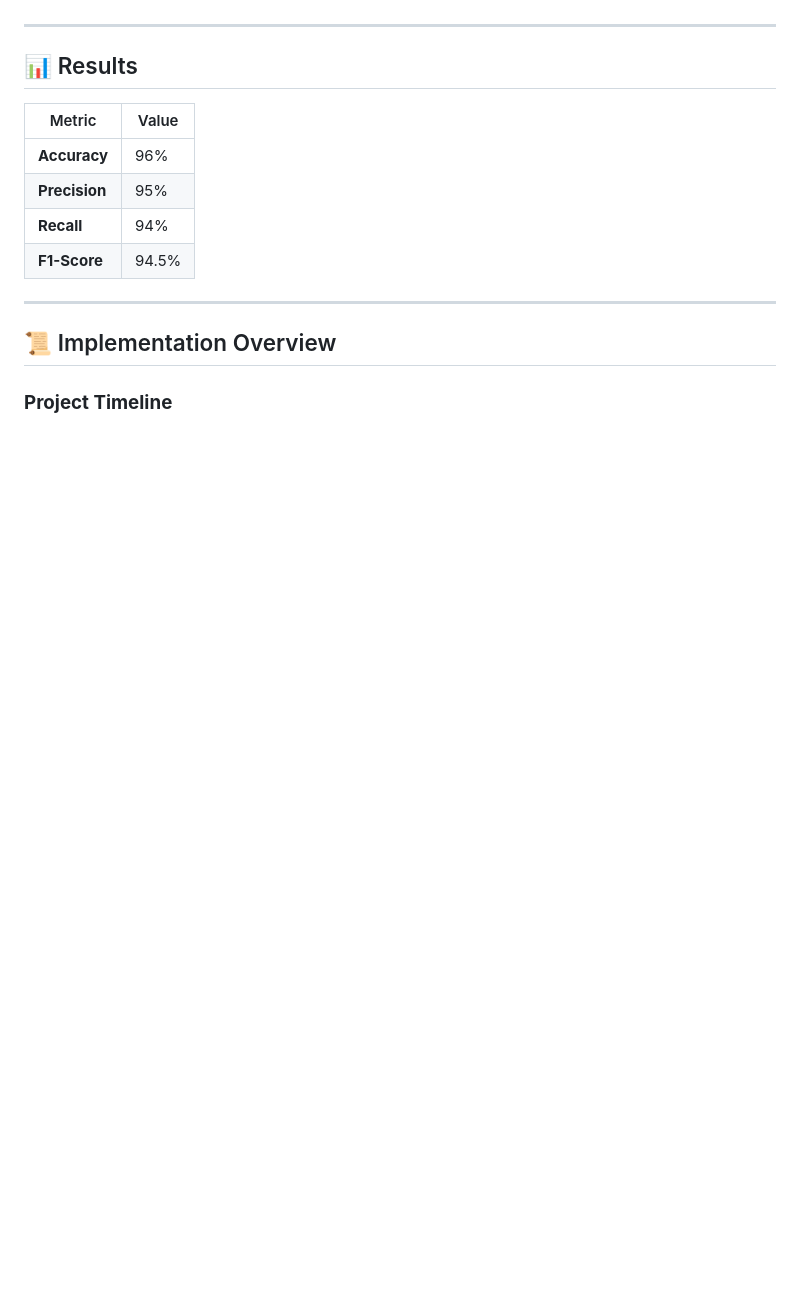
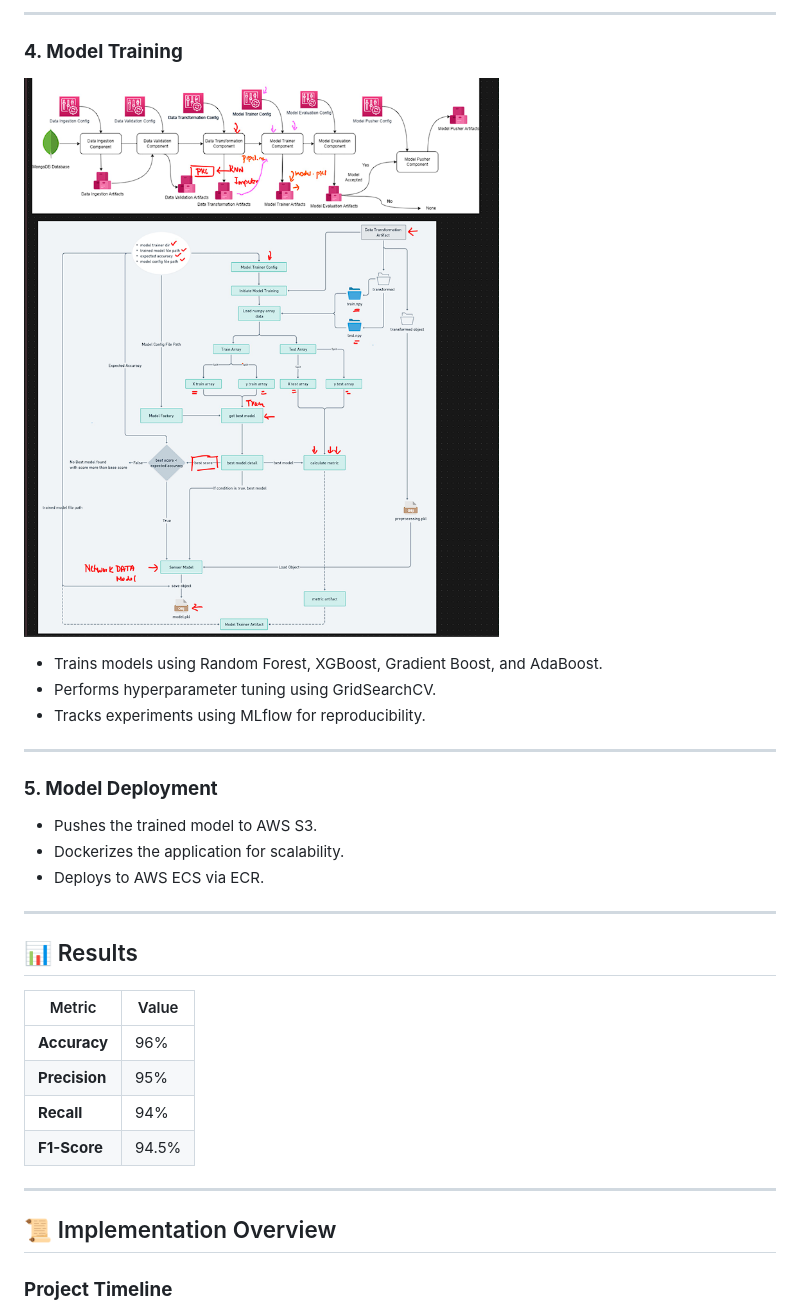
Before and after one commit to Sai-Santhosh/MLOPS_Breast_Cancer, a Markdown page: README.md, the part around one of its changes. GitHub-like rendering; blank space fills up the shorter version.

```diff
--- a/README.md
+++ b/README.md
@@ -83,3 +85,18 @@ A machine learning project to classify breast cancer using the Wisconsin Breast
+---
+
+### **4. Model Training**
+![Model Trainer](https://github.com/Sai-Santhosh/MLOPS_Breast_Cancer/blob/main/model_trainer.png)
+
+- Trains models using Random Forest, XGBoost, Gradient Boost, and AdaBoost.
+- Performs hyperparameter tuning using GridSearchCV.
+- Tracks experiments using MLflow for reproducibility.
+
+---
+
+### **5. Model Deployment**
+- Pushes the trained model to AWS S3.
+- Dockerizes the application for scalability.
+- Deploys to AWS ECS via ECR.
 
 ---
 
```
Also changed, not shown: other parts of README.md (+33 -31 lines).
